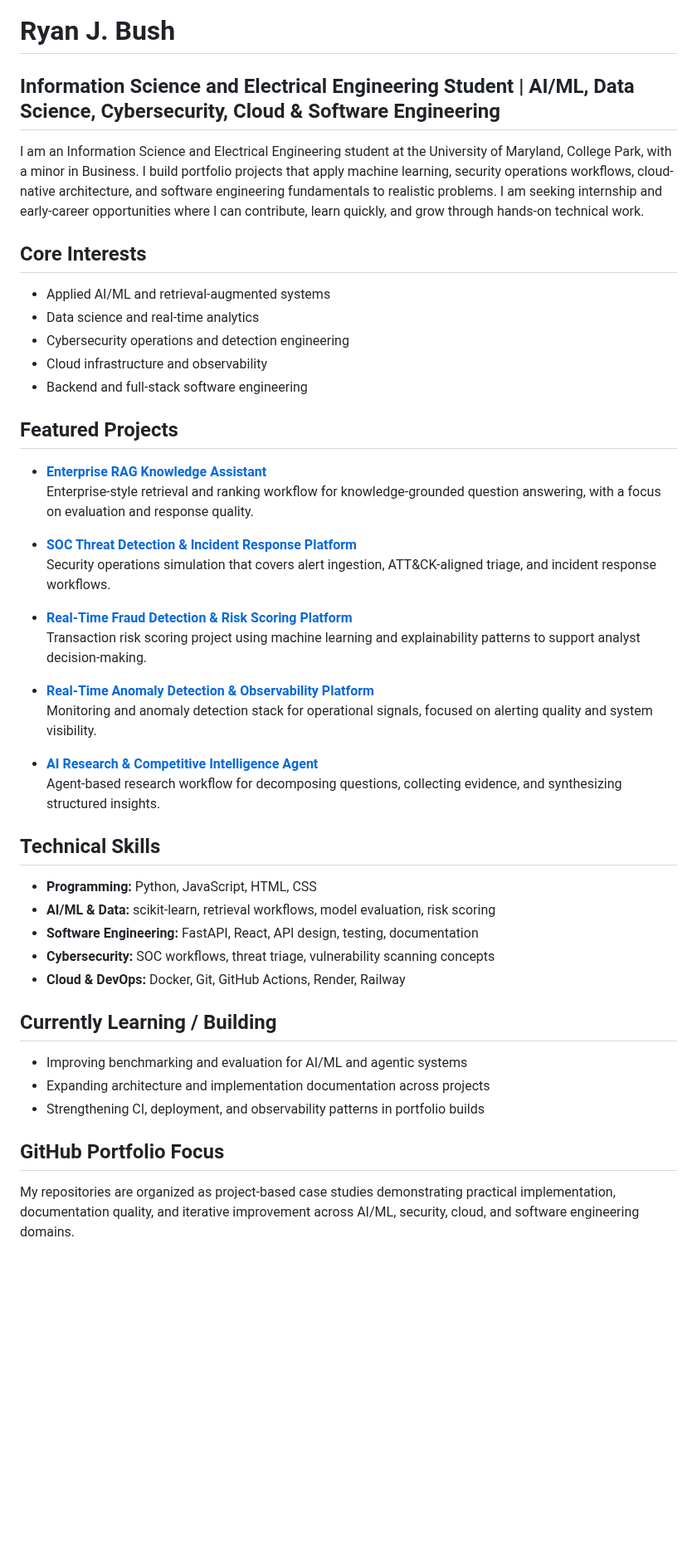
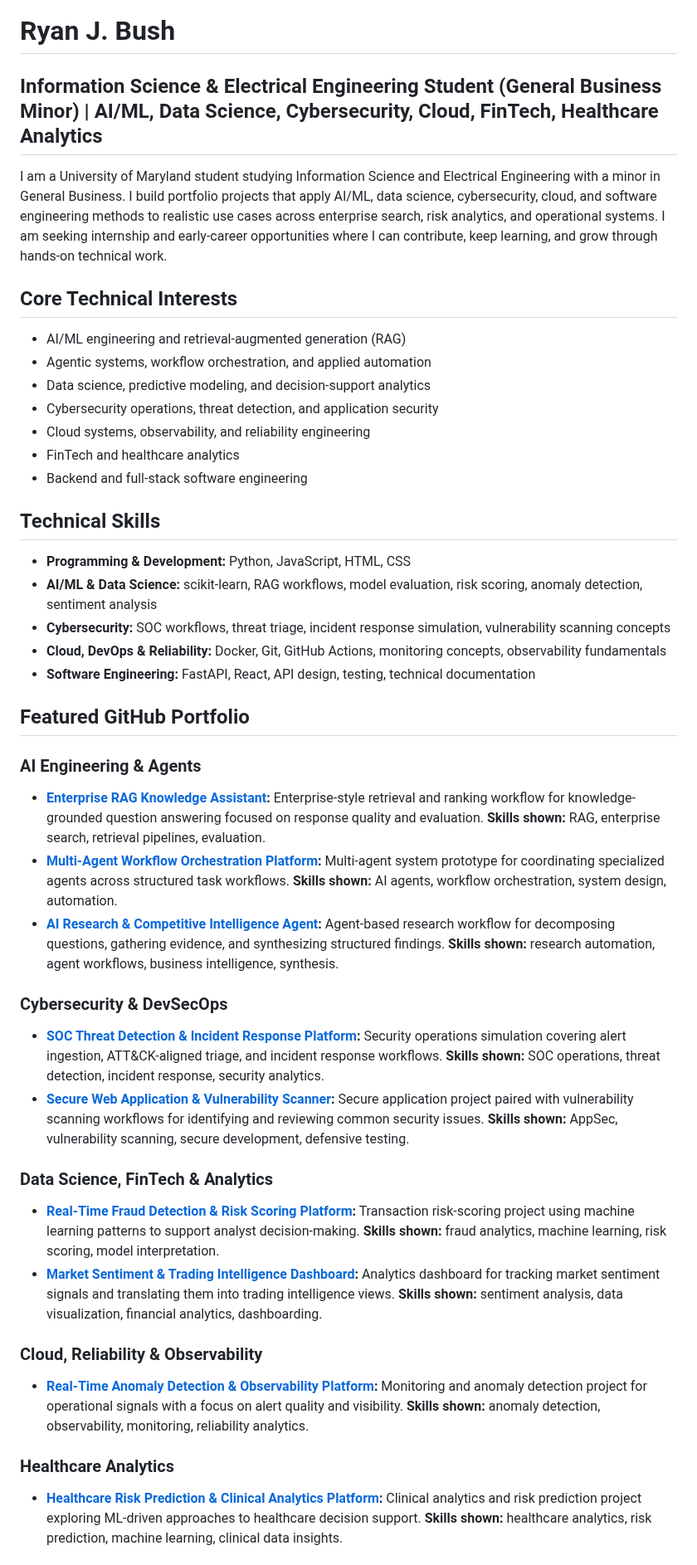
Before and after one commit to RyanJBush/RyanJBush, a Markdown page: README.md, the part around one of its changes. Shown at 83% size. Drawn GitHub-style; blank space fills up the shorter version.

Commit message:
Revise profile README for recruiter-focused portfolio structure

```diff
--- a/README.md
+++ b/README.md
@@ -1,48 +1,54 @@
 # Ryan J. Bush
 
-## Information Science and Electrical Engineering Student | AI/ML, Data Science, Cybersecurity, Cloud & Software Engineering
+## Information Science & Electrical Engineering Student (General Business Minor) | AI/ML, Data Science, Cybersecurity, Cloud, FinTech, Healthcare Analytics
 
-I am an Information Science and Electrical Engineering student at the University of Maryland, College Park, with a minor in Business. I build portfolio projects that apply machine learning, security operations workflows, cloud-native architecture, and software engineering fundamentals to realistic problems. I am seeking internship and early-career opportunities where I can contribute, learn quickly, and grow through hands-on technical work.
+I am a University of Maryland student studying Information Science and Electrical Engineering with a minor in General Business. I build portfolio projects that apply AI/ML, data science, cybersecurity, cloud, and software engineering methods to realistic use cases across enterprise search, risk analytics, and operational systems. I am seeking internship and early-career opportunities where I can contribute, keep learning, and grow through hands-on technical work.
 
-## Core Interests
+## Core Technical Interests
 
-- Applied AI/ML and retrieval-augmented systems
-- Data science and real-time analytics
-- Cybersecurity operations and detection engineering
-- Cloud infrastructure and observability
+- AI/ML engineering and retrieval-augmented generation (RAG)
+- Agentic systems, workflow orchestration, and applied automation
+- Data science, predictive modeling, and decision-support analytics
+- Cybersecurity operations, threat detection, and application security
+- Cloud systems, observability, and reliability engineering
+- FinTech and healthcare analytics
 - Backend and full-stack software engineering
-
-## Featured Projects
-
-- **[Enterprise RAG Knowledge Assistant](https://github.com/RyanJBush/Enterprise-RAG-knowledge-platform)**
-  Enterprise-style retrieval and ranking workflow for knowledge-grounded question answering, with a focus on evaluation and response quality.
-
-- **[SOC Threat Detection & Incident Response Platform](https://github.com/RyanJBush/SOC-threat-detection-platform)**
-  Security operations simulation that covers alert ingestion, ATT&CK-aligned triage, and incident response workflows.
-
-- **[Real-Time Fraud Detection & Risk Scoring Platform](https://github.com/RyanJBush/Real-time-fraud-detection-platform)**
-  Transaction risk scoring project using machine learning and explainability patterns to support analyst decision-making.
-
-- **[Real-Time Anomaly Detection & Observability Platform](https://github.com/RyanJBush/Real-time-anomaly-detection-and-monitoring-platform)**
-  Monitoring and anomaly detection stack for operational signals, focused on alerting quality and system visibility.
-
-- **[AI Research & Competitive Intelligence Agent](https://github.com/RyanJBush/Autonomous-research-and-intelligence-agent)**
-  Agent-based research workflow for decomposing questions, collecting evidence, and synthesizing structured insights.
 
 ## Technical Skills
 
-- **Programming:** Python, JavaScript, HTML, CSS
-- **AI/ML & Data:** scikit-learn, retrieval workflows, model evaluation, risk scoring
-- **Software Engineering:** FastAPI, React, API design, testing, documentation
-- **Cybersecurity:** SOC workflows, threat triage, vulnerability scanning concepts
-- **Cloud & DevOps:** Docker, Git, GitHub Actions, Render, Railway
+- **Programming & Development:** Python, JavaScript, HTML, CSS
+- **AI/ML & Data Science:** scikit-learn, RAG workflows, model evaluation, risk scoring, anomaly detection, sentiment analysis
+- **Cybersecurity:** SOC workflows, threat triage, incident response simulation, vulnerability scanning concepts
+- **Cloud, DevOps & Reliability:** Docker, Git, GitHub Actions, monitoring concepts, observability fundamentals
+- **Software Engineering:** FastAPI, React, API design, testing, technical documentation
 
-## Currently Learning / Building
+## Featured GitHub Portfolio
 
-- Improving benchmarking and evaluation for AI/ML and agentic systems
-- Expanding architecture and implementation documentation across projects
-- Strengthening CI, deployment, and observability patterns in portfolio builds
+### AI Engineering & Agents
+- **[Enterprise RAG Knowledge Assistant](https://github.com/RyanJBush/Enterprise-RAG-knowledge-platform):** Enterprise-style retrieval and ranking workflow for knowledge-grounded question answering focused on response quality and evaluation.
+  **Skills shown:** RAG, enterprise search, retrieval pipelines, evaluation.
+- **[Multi-Agent Workflow Orchestration Platform](https://github.com/RyanJBush/Multi-agent-workflow-orchestration-platform):** Multi-agent system prototype for coordinating specialized agents across structured task workflows.
+  **Skills shown:** AI agents, workflow orchestration, system design, automation.
+- **[AI Research & Competitive Intelligence Agent](https://github.com/RyanJBush/Autonomous-research-and-intelligence-agent):** Agent-based research workflow for decomposing questions, gathering evidence, and synthesizing structured findings.
+  **Skills shown:** research automation, agent workflows, business intelligence, synthesis.
 
-## GitHub Portfolio Focus
+### Cybersecurity & DevSecOps
+- **[SOC Threat Detection & Incident Response Platform](https://github.com/RyanJBush/SOC-threat-detection-platform):** Security operations simulation covering alert ingestion, ATT&CK-aligned triage, and incident response workflows.
+  **Skills shown:** SOC operations, threat detection, incident response, security analytics.
+- **[Secure Web Application & Vulnerability Scanner](https://github.com/RyanJBush/Secure-application-platform-and-vulnerability-scanner):** Secure application project paired with vulnerability scanning workflows for identifying and reviewing common security issues.
+  **Skills shown:** AppSec, vulnerability scanning, secure development, defensive testing.
 
-My repositories are organized as project-based case studies demonstrating practical implementation, documentation quality, and iterative improvement across AI/ML, security, cloud, and software engineering domains.
+### Data Science, FinTech & Analytics
+- **[Real-Time Fraud Detection & Risk Scoring Platform](https://github.com/RyanJBush/Real-time-fraud-detection-platform):** Transaction risk-scoring project using machine learning patterns to support analyst decision-making.
+  **Skills shown:** fraud analytics, machine learning, risk scoring, model interpretation.
+- **[Market Sentiment & Trading Intelligence Dashboard](https://github.com/RyanJBush/Real-time-market-sentiment-and-trading-intelligence-platform):** Analytics dashboard for tracking market sentiment signals and translating them into trading intelligence views.
+  **Skills shown:** sentiment analysis, data visualization, financial analytics, dashboarding.
+
+### Cloud, Reliability & Observability
+- **[Real-Time Anomaly Detection & Observability Platform](https://github.com/RyanJBush/Real-time-anomaly-detection-and-monitoring-platform):** Monitoring and anomaly detection project for operational signals with a focus on alert quality and visibility.
+  **Skills shown:** anomaly detection, observability, monitoring, reliability analytics.
+
+### Healthcare Analytics
+- **[Healthcare Risk Prediction & Clinical Analytics Platform](https://github.com/RyanJBush/Healthcare-risk-prediction-and-clinical-intelligence-platform):** Clinical analytics and risk prediction project exploring ML-driven approaches to healthcare decision support.
+  **Skills shown:** healthcare analytics, risk prediction, machine learning, clinical data insights.
+
```
Also changed, not shown: other parts of README.md (+11 -22 lines).
